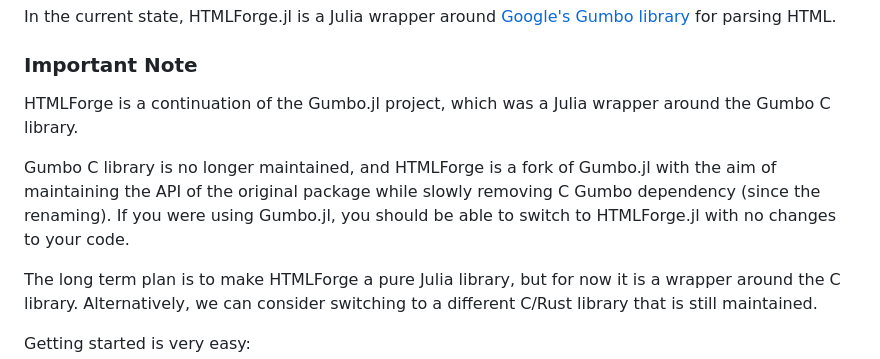
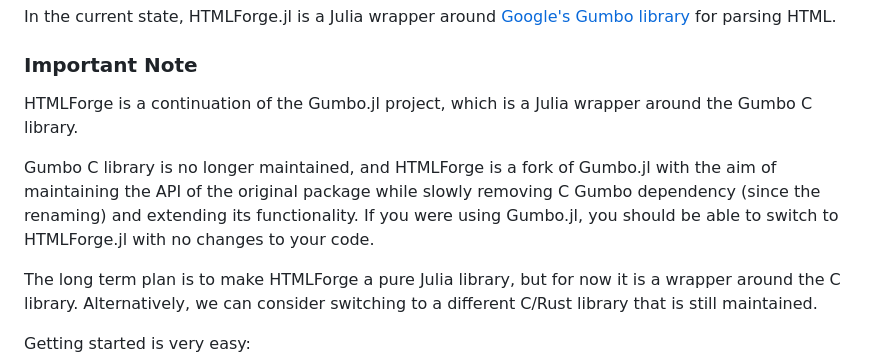
Before and after one commit to algunion/HTMLForge.jl, a Markdown page: README.md, the part around the change. GitHub-like rendering.

Commit message:
doc clarification

```diff
--- a/README.md
+++ b/README.md
@@ -5,9 +5,9 @@ In the current state, HTMLForge.jl is a Julia wrapper around
 parsing HTML.
 
 ### Important Note
-HTMLForge is a continuation of the Gumbo.jl project, which was a Julia wrapper around the Gumbo C library.
+HTMLForge is a continuation of the Gumbo.jl project, which is a Julia wrapper around the Gumbo C library.
 
-Gumbo C library is no longer maintained, and HTMLForge is a fork of Gumbo.jl with the aim of maintaining the API of the original package while slowly removing C Gumbo dependency (since the renaming). If you were using Gumbo.jl, you should be able to switch to HTMLForge.jl with no changes to your code.
+Gumbo C library is no longer maintained, and HTMLForge is a fork of Gumbo.jl with the aim of maintaining the API of the original package while slowly removing C Gumbo dependency (since the renaming) and extending its functionality. If you were using Gumbo.jl, you should be able to switch to HTMLForge.jl with no changes to your code.
 
 The long term plan is to make HTMLForge a pure Julia library, but for now it is a wrapper around the C library. Alternatively, we can consider switching to a different C/Rust library that is still maintained.
 
```
